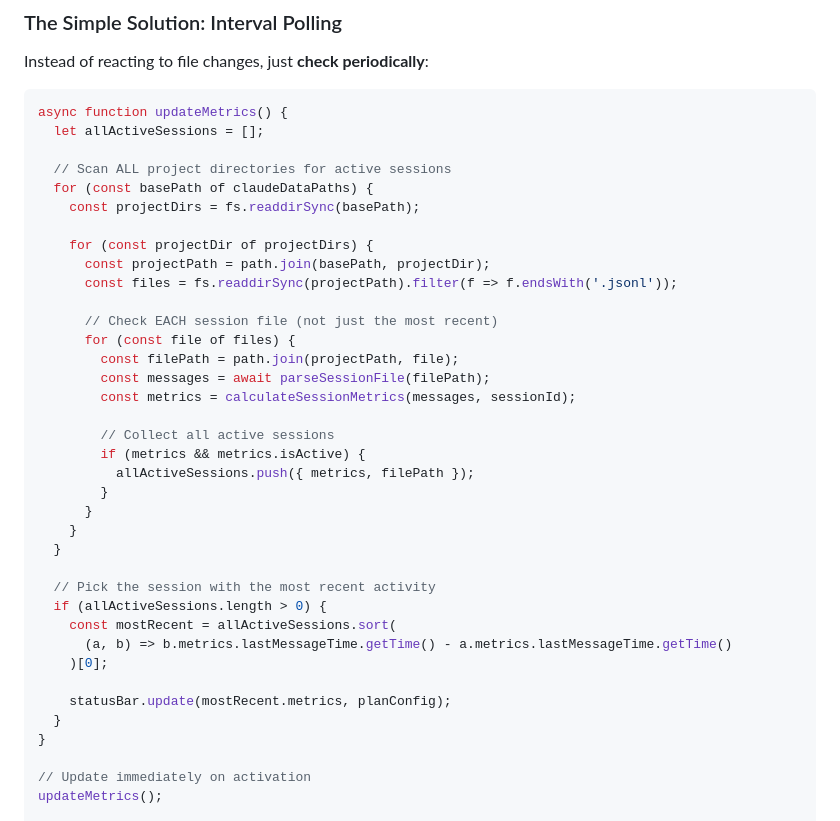
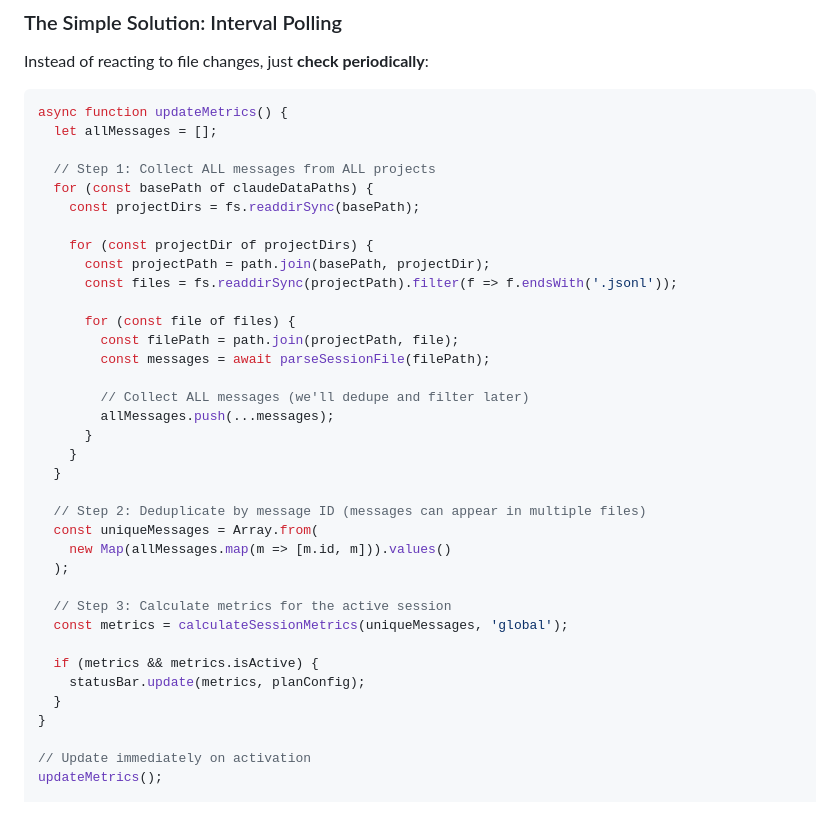
Before and after one commit to yahyashareef48/claude-usage-monitor, a Markdown page: blog.md, the part around the change printed below. Drawn GitHub-style.

````diff
--- a/blog.md
+++ b/blog.md
@@ -162,9 +162,9 @@ Instead of reacting to file changes, just **check periodically**:
 
 ```typescript
 async function updateMetrics() {
-  let allActiveSessions = [];
+  let allMessages = [];
 
-  // Scan ALL project directories for active sessions
+  // Step 1: Collect ALL messages from ALL projects
   for (const basePath of claudeDataPaths) {
     const projectDirs = fs.readdirSync(basePath);
 
@@ -172,27 +172,26 @@ async function updateMetrics() {
       const projectPath = path.join(basePath, projectDir);
       const files = fs.readdirSync(projectPath).filter(f => f.endsWith('.jsonl'));
 
-      // Check EACH session file (not just the most recent)
       for (const file of files) {
         const filePath = path.join(projectPath, file);
         const messages = await parseSessionFile(filePath);
-        const metrics = calculateSessionMetrics(messages, sessionId);
 
-        // Collect all active sessions
-        if (metrics && metrics.isActive) {
-          allActiveSessions.push({ metrics, filePath });
-        }
+        // Collect ALL messages (we'll dedupe and filter later)
+        allMessages.push(...messages);
       }
     }
   }
 
-  // Pick the session with the most recent activity
-  if (allActiveSessions.length > 0) {
-    const mostRecent = allActiveSessions.sort(
-      (a, b) => b.metrics.lastMessageTime.getTime() - a.metrics.lastMessageTime.getTime()
-    )[0];
+  // Step 2: Deduplicate by message ID (messages can appear in multiple files)
+  const uniqueMessages = Array.from(
+    new Map(allMessages.map(m => [m.id, m])).values()
+  );
 
-    statusBar.update(mostRecent.metrics, planConfig);
+  // Step 3: Calculate metrics for the active session
+  const metrics = calculateSessionMetrics(uniqueMessages, 'global');
+
+  if (metrics && metrics.isActive) {
+    statusBar.update(metrics, planConfig);
   }
 }
 
````
Also changed, not shown: other parts of blog.md (+107 -18 lines), memory-bank/token-calculation-issue.md (added, +184 -0 lines).
